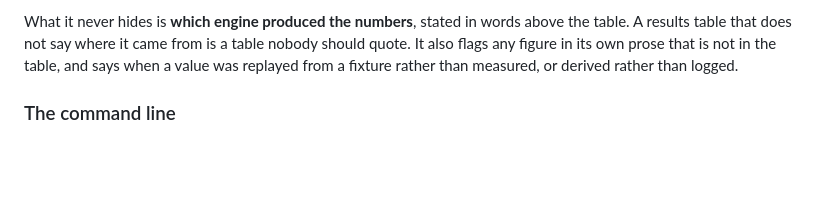
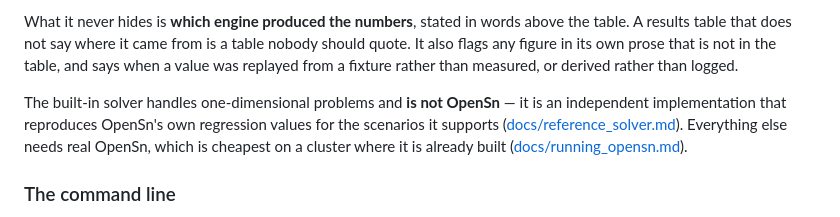
Before and after one commit to Maitreya123/AutoOpenSn, a Markdown page: README.md, the part around one of its changes. Drawn GitHub-style; blank space fills up the shorter version.

```diff
--- a/README.md
+++ b/README.md
@@ -146,6 +66,12 @@ above the table. A results table that does not say where it came from is a table
 nobody should quote. It also flags any figure in its own prose that is not in
 the table, and says when a value was replayed from a fixture rather than
 measured, or derived rather than logged.
+
+The built-in solver handles one-dimensional problems and **is not OpenSn** — it
+is an independent implementation that reproduces OpenSn's own regression values
+for the scenarios it supports ([docs/reference_solver.md](docs/reference_solver.md)).
+Everything else needs real OpenSn, which is cheapest on a cluster where it is
+already built ([docs/running_opensn.md](docs/running_opensn.md)).
 
 ### The command line
 
```
Also changed, not shown: other parts of README.md (+0 -80 lines), docs/scenarios.md (+4 -0 lines).
